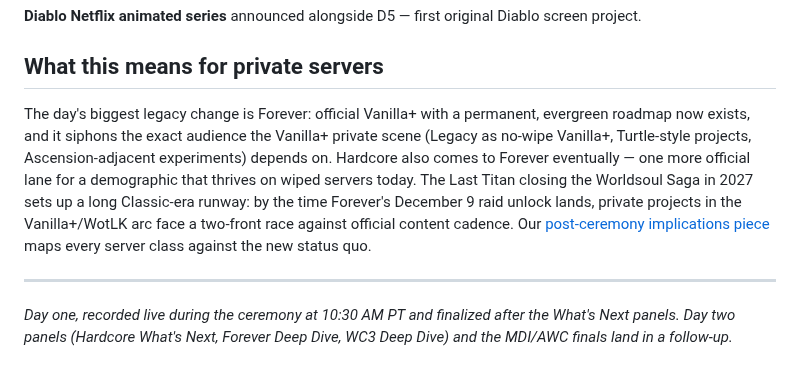
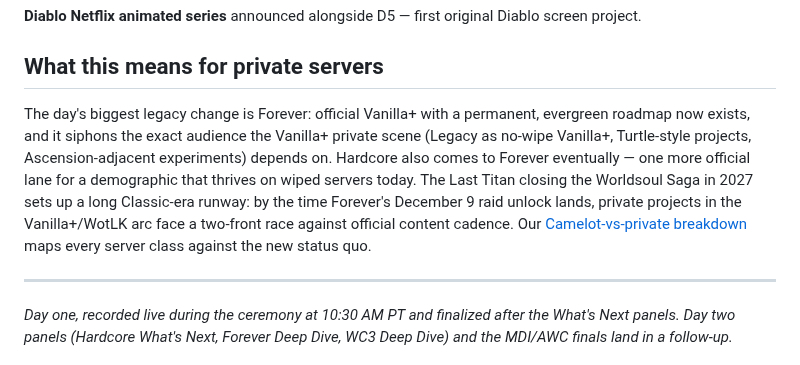
Before and after one commit to DealsBeam/world-of-warcraft-private-servers, a Markdown page: src/news/blizzcon-2026-day-one-recap.md, the part around the change. Drawn GitHub-style.

Commit message:
Fix recap link to existing Camelot post

```diff
--- a/src/news/blizzcon-2026-day-one-recap.md
+++ b/src/news/blizzcon-2026-day-one-recap.md
@@ -52,7 +52,7 @@ BlizzCon 2026 kicked off Saturday morning at the Anaheim Convention Center with
 
 ## What this means for private servers
 
-The day's biggest legacy change is Forever: official Vanilla+ with a permanent, evergreen roadmap now exists, and it siphons the exact audience the Vanilla+ private scene (Legacy as no-wipe Vanilla+, Turtle-style projects, Ascension-adjacent experiments) depends on. Hardcore also comes to Forever eventually — one more official lane for a demographic that thrives on wiped servers today. The Last Titan closing the Worldsoul Saga in 2027 sets up a long Classic-era runway: by the time Forever's December 9 raid unlock lands, private projects in the Vanilla+/WotLK arc face a two-front race against official content cadence. Our [post-ceremony implications piece](/news/blizzcon-2026-private-server-implications/) maps every server class against the new status quo.
+The day's biggest legacy change is Forever: official Vanilla+ with a permanent, evergreen roadmap now exists, and it siphons the exact audience the Vanilla+ private scene (Legacy as no-wipe Vanilla+, Turtle-style projects, Ascension-adjacent experiments) depends on. Hardcore also comes to Forever eventually — one more official lane for a demographic that thrives on wiped servers today. The Last Titan closing the Worldsoul Saga in 2027 sets up a long Classic-era runway: by the time Forever's December 9 raid unlock lands, private projects in the Vanilla+/WotLK arc face a two-front race against official content cadence. Our [Camelot-vs-private breakdown](/news/blizzcon-2026-camelot-private-servers/) maps every server class against the new status quo.
 
 ---
 
```
